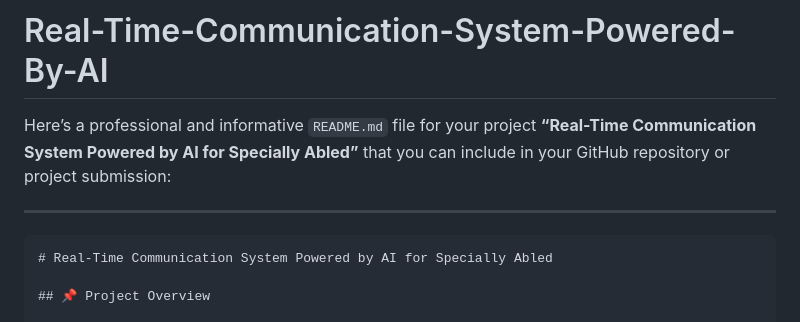
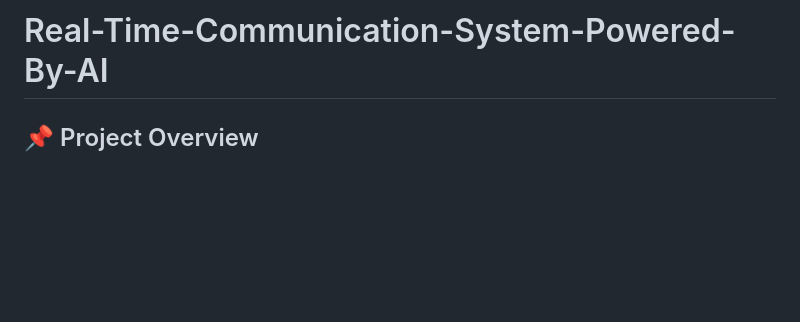
Before and after one commit to TejaswiKodithala/Real-Time-Communication-System-Powered-By-AI, a Markdown page: README.md, the part around the change. Rendered like a GitHub page; blank space fills up the shorter version.

`````diff
--- a/README.md
+++ b/README.md
@@ -1,10 +1,4 @@
 # Real-Time-Communication-System-Powered-By-AI
-Here’s a professional and informative `README.md` file for your project **“Real-Time Communication System Powered by AI for Specially Abled”** that you can include in your GitHub repository or project submission:
-
----
-
-````markdown
-# Real-Time Communication System Powered by AI for Specially Abled
 
 ## 📌 Project Overview
 
`````
